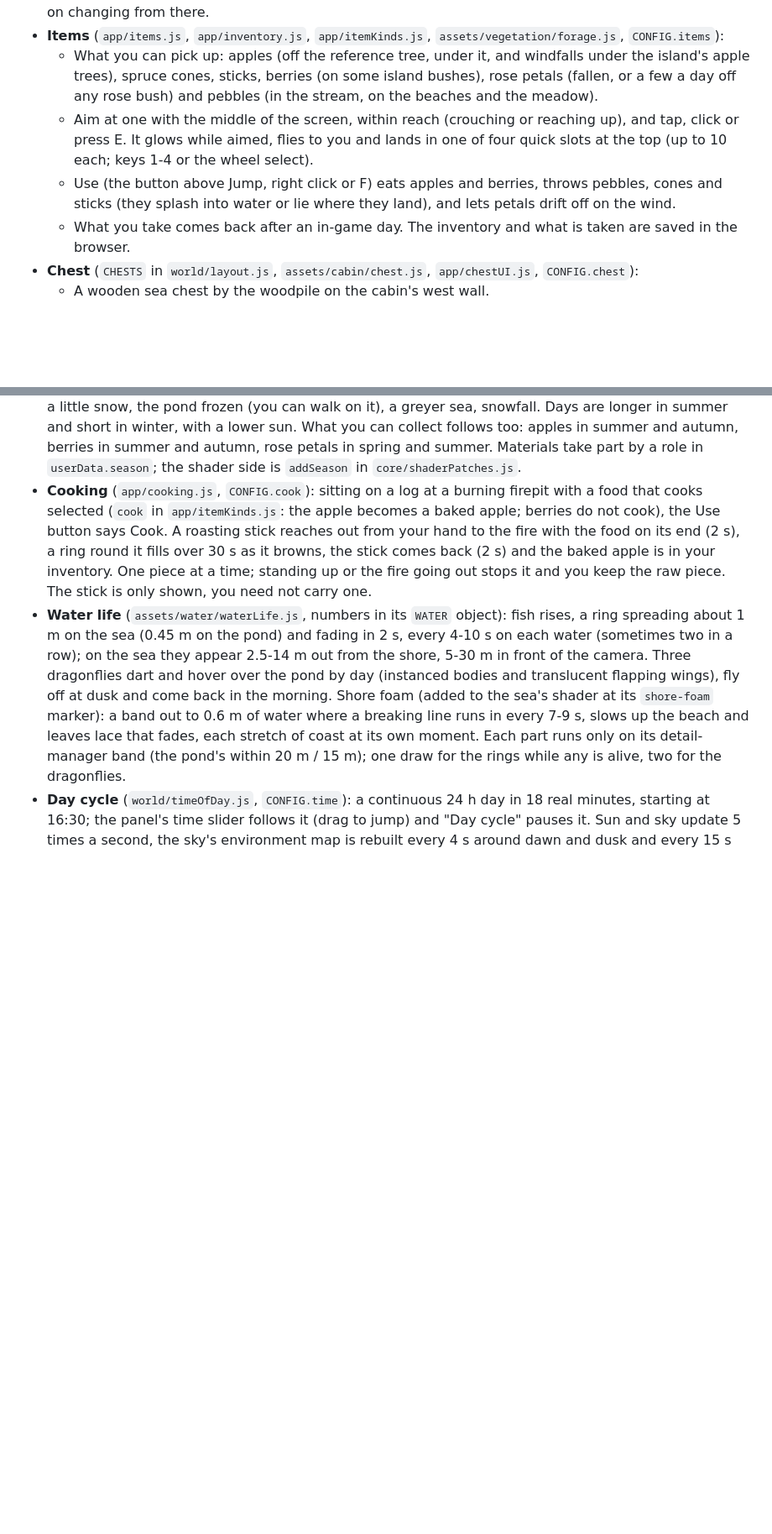
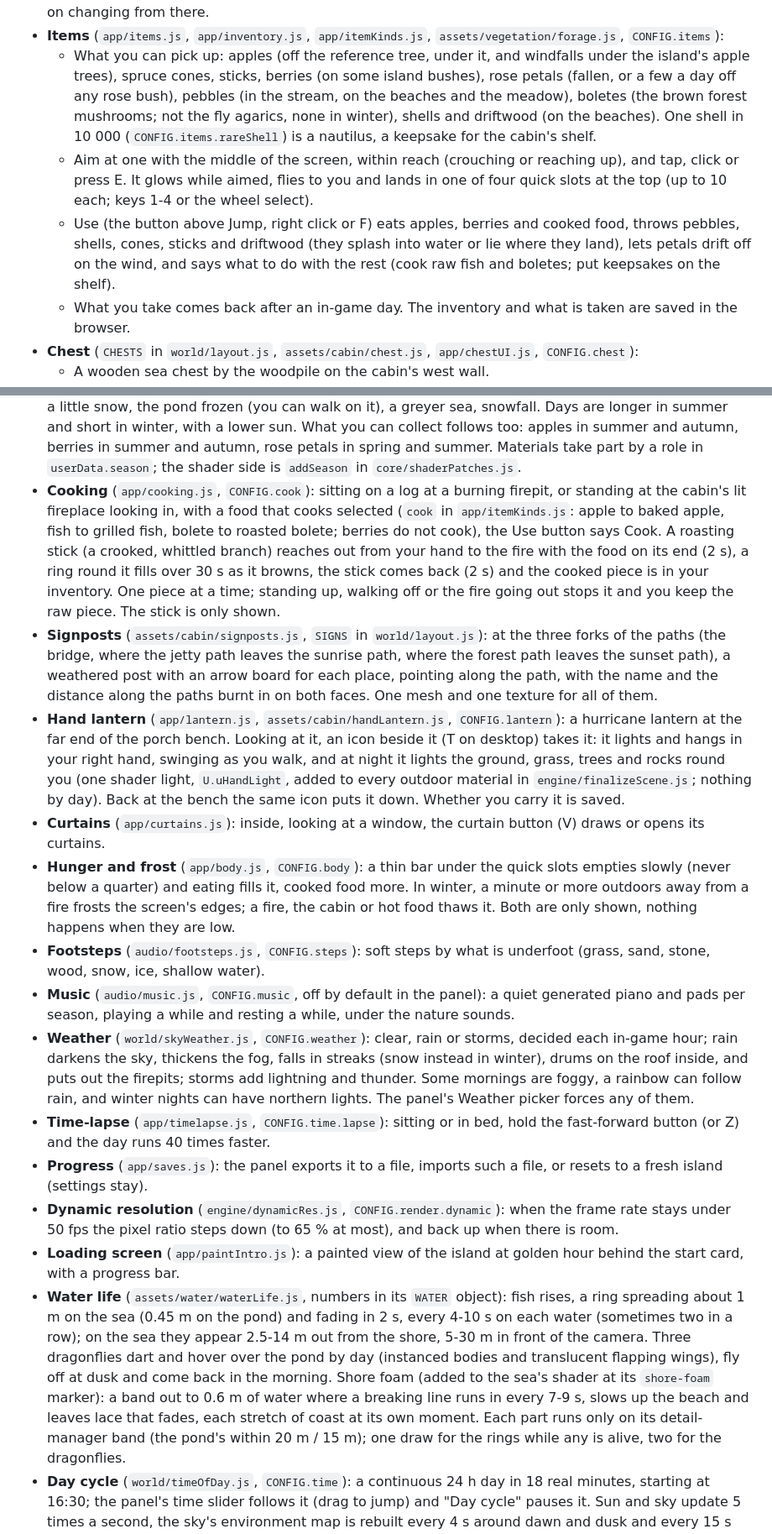
Before and after one commit to tmelcr-crypto/POND5, a Markdown page: README.md, 2 parts joined by grey strips. Shown at 84% size. Drawn GitHub-style; blank space fills up the shorter version.

Commit message:
docs: README for everything since the last publish; walkthrough updated
Co-Authored-By: Claude Opus 5.5 <noreply@anthropic.com>
Claude-Session: https://claude.ai/code/session_011yGzDLSxhsks9GxfR6zRVM

```diff
--- a/README.md
+++ b/README.md
@@ -236,13 +246,16 @@ export function createRoseBush(ctx) {
   Wind slider follows it too, and dragging it overrides the strength; the wind carries on changing from there.
 - **Items** (`app/items.js`, `app/inventory.js`, `app/itemKinds.js`, `assets/vegetation/forage.js`, `CONFIG.items`):
   - What you can pick up: apples (off the reference tree, under it, and windfalls under the island's apple trees),
-    spruce cones, sticks, berries (on some island bushes), rose petals (fallen, or a few a day off any rose bush) and
-    pebbles (in the stream, on the beaches and the meadow).
+    spruce cones, sticks, berries (on some island bushes), rose petals (fallen, or a few a day off any rose bush),
+    pebbles (in the stream, on the beaches and the meadow), boletes (the brown forest mushrooms; not the fly agarics,
+    none in winter), shells and driftwood (on the beaches). One shell in 10 000 (`CONFIG.items.rareShell`) is a
+    nautilus, a keepsake for the cabin's shelf.
   - Aim at one with the middle of the screen, within reach (crouching or reaching up), and tap, click or press E.
     It glows while aimed, flies to you and lands in one of four quick slots at the top (up to 10 each; keys 1-4 or the
     wheel select).
-  - Use (the button above Jump, right click or F) eats apples and berries, throws pebbles, cones and sticks (they
-    splash into water or lie where they land), and lets petals drift off on the wind.
+  - Use (the button above Jump, right click or F) eats apples, berries and cooked food, throws pebbles, shells, cones,
+    sticks and driftwood (they splash into water or lie where they land), lets petals drift off on the wind, and says
+    what to do with the rest (cook raw fish and boletes; put keepsakes on the shelf).
   - What you take comes back after an in-game day. The inventory and what is taken are saved in the browser.
 - **Chest** (`CHESTS` in `world/layout.js`, `assets/cabin/chest.js`, `app/chestUI.js`, `CONFIG.chest`):
   - A wooden sea chest by the woodpile on the cabin's west wall.
@@ -288,11 +303,41 @@ export function createRoseBush(ctx) {
   greyer sea, snowfall. Days are longer in summer and short in winter, with a lower sun. What you can collect follows
   too: apples in summer and autumn, berries in summer and autumn, rose petals in spring and summer. Materials take part
   by a role in `userData.season`; the shader side is `addSeason` in `core/shaderPatches.js`.
-- **Cooking** (`app/cooking.js`, `CONFIG.cook`): sitting on a log at a burning firepit with a food that cooks selected
-  (`cook` in `app/itemKinds.js`: the apple becomes a baked apple; berries do not cook), the Use button says Cook. A
-  roasting stick reaches out from your hand to the fire with the food on its end (2 s), a ring round it fills over 30 s
-  as it browns, the stick comes back (2 s) and the baked apple is in your inventory. One piece at a time; standing up
-  or the fire going out stops it and you keep the raw piece. The stick is only shown, you need not carry one.
+- **Cooking** (`app/cooking.js`, `CONFIG.cook`): sitting on a log at a burning firepit, or standing at the cabin's lit
+  fireplace looking in, with a food that cooks selected (`cook` in `app/itemKinds.js`: apple to baked apple, fish to
+  grilled fish, bolete to roasted bolete; berries do not cook), the Use button says Cook. A roasting stick (a crooked,
+  whittled branch) reaches out from your hand to the fire with the food on its end (2 s), a ring round it fills over
+  30 s as it browns, the stick comes back (2 s) and the cooked piece is in your inventory. One piece at a time; standing
+  up, walking off or the fire going out stops it and you keep the raw piece. The stick is only shown.
+- **Signposts** (`assets/cabin/signposts.js`, `SIGNS` in `world/layout.js`): at the three forks of the paths (the
+  bridge, where the jetty path leaves the sunrise path, where the forest path leaves the sunset path), a weathered post
+  with an arrow board for each place, pointing along the path, with the name and the distance along the paths burnt in
+  on both faces. One mesh and one texture for all of them.
+- **Hand lantern** (`app/lantern.js`, `assets/cabin/handLantern.js`, `CONFIG.lantern`): a hurricane lantern at the far
+  end of the porch bench. Looking at it, an icon beside it (T on desktop) takes it: it lights and hangs in your right
+  hand, swinging as you walk, and at night it lights the ground, grass, trees and rocks round you (one shader light,
+  `U.uHandLight`, added to every outdoor material in `engine/finalizeScene.js`; nothing by day). Back at the bench the
+  same icon puts it down. Whether you carry it is saved.
+- **Curtains** (`app/curtains.js`): inside, looking at a window, the curtain button (V) draws or opens its curtains.
+- **Hunger and frost** (`app/body.js`, `CONFIG.body`): a thin bar under the quick slots empties slowly (never below a
+  quarter) and eating fills it, cooked food more. In winter, a minute or more outdoors away from a fire frosts the
+  screen's edges; a fire, the cabin or hot food thaws it. Both are only shown, nothing happens when they are low.
+- **Footsteps** (`audio/footsteps.js`, `CONFIG.steps`): soft steps by what is underfoot (grass, sand, stone, wood, snow,
+  ice, shallow water).
+- **Music** (`audio/music.js`, `CONFIG.music`, off by default in the panel): a quiet generated piano and pads per season,
+  playing a while and resting a while, under the nature sounds.
+- **Weather** (`world/skyWeather.js`, `CONFIG.weather`): clear, rain or storms, decided each in-game hour; rain darkens
+  the sky, thickens the fog, falls in streaks (snow instead in winter), drums on the roof inside, and puts out the
+  firepits; storms add lightning and thunder. Some mornings are foggy, a rainbow can follow rain, and winter nights can
+  have northern lights. The panel's Weather picker forces any of them.
+- **Time-lapse** (`app/timelapse.js`, `CONFIG.time.lapse`): sitting or in bed, hold the fast-forward button (or Z) and the
+  day runs 40 times faster.
+- **Progress** (`app/saves.js`): the panel exports it to a file, imports such a file, or resets to a fresh island
+  (settings stay).
+- **Dynamic resolution** (`engine/dynamicRes.js`, `CONFIG.render.dynamic`): when the frame rate stays under 50 fps the
+  pixel ratio steps down (to 65 % at most), and back up when there is room.
+- **Loading screen** (`app/paintIntro.js`): a painted view of the island at golden hour behind the start card, with a
+  progress bar.
 - **Water life** (`assets/water/waterLife.js`, numbers in its `WATER` object): fish rises, a ring spreading about 1 m
   on the sea (0.45 m on the pond) and fading in 2 s, every 4-10 s on each water (sometimes two in a row); on the sea
   they appear 2.5-14 m out from the shore, 5-30 m in front of the camera. Three dragonflies dart and hover over the pond
```
Also changed, not shown: other parts of README.md (+23 -11 lines), docs/TEST_WALKTHROUGH.md (+7 -4 lines).
